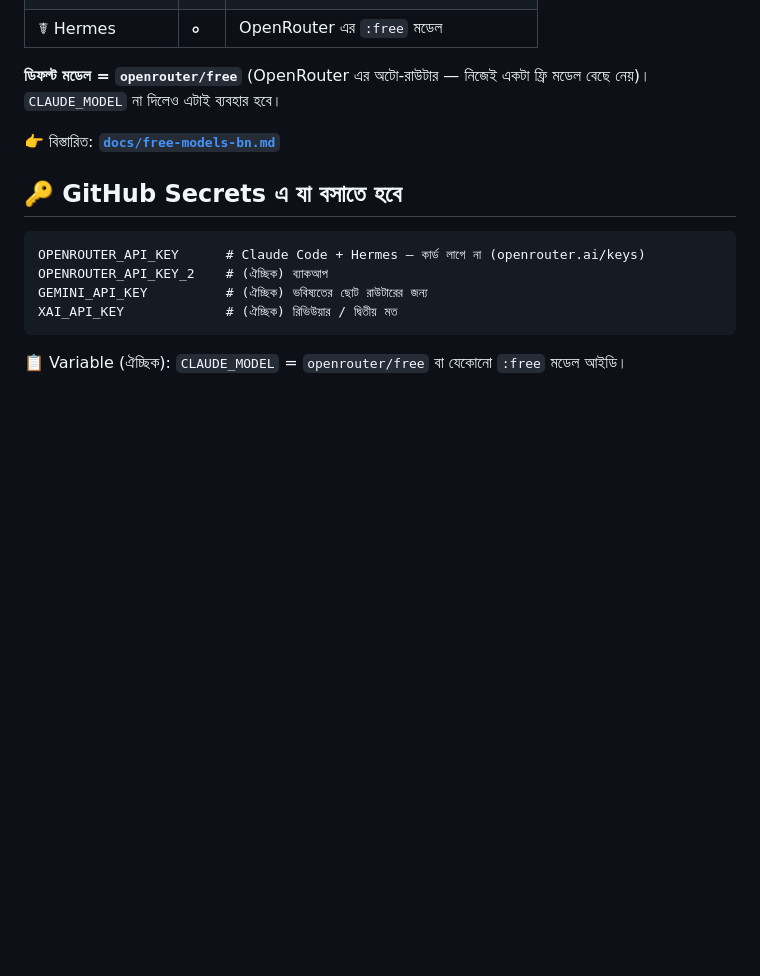
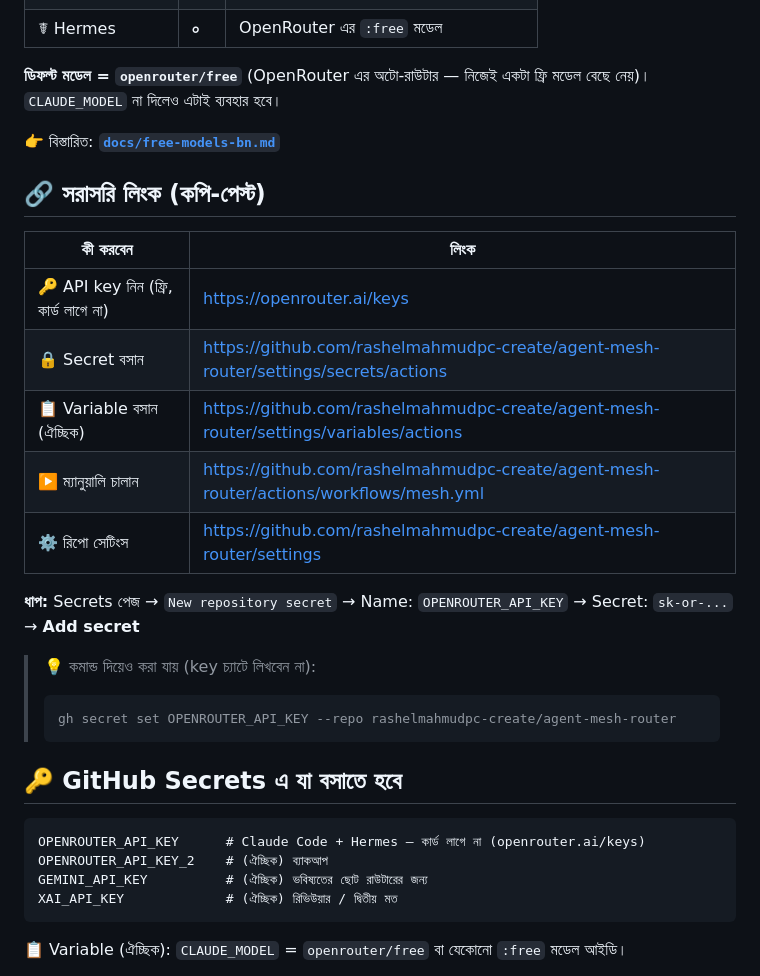
Before and after one commit to rashelmahmudpc-create/agent-mesh-router, a Markdown page: README.md, the part around the change. Rendered like a GitHub page; blank space fills up the shorter version.

Commit message:
docs: direct setup links for secrets, variables and workflow runs
Co-authored-by: arena-agent <297053741+arena-agent@users.noreply.github.com>

````diff
--- a/README.md
+++ b/README.md
@@ -109,6 +109,23 @@ Hermes ও বাকিরা = **কর্মী**। বিস্তারি
 
 👉 বিস্তারিত: **[`docs/free-models-bn.md`](docs/free-models-bn.md)**
 
+## 🔗 সরাসরি লিংক (কপি-পেস্ট)
+
+| কী করবেন | লিংক |
+|---|---|
+| 🔑 API key নিন (ফ্রি, কার্ড লাগে না) | https://openrouter.ai/keys |
+| 🔒 Secret বসান | https://github.com/rashelmahmudpc-create/agent-mesh-router/settings/secrets/actions |
+| 📋 Variable বসান (ঐচ্ছিক) | https://github.com/rashelmahmudpc-create/agent-mesh-router/settings/variables/actions |
+| ▶️ ম্যানুয়ালি চালান | https://github.com/rashelmahmudpc-create/agent-mesh-router/actions/workflows/mesh.yml |
+| ⚙️ রিপো সেটিংস | https://github.com/rashelmahmudpc-create/agent-mesh-router/settings |
+
+**ধাপ:** Secrets পেজ → `New repository secret` → Name: `OPENROUTER_API_KEY` → Secret: `sk-or-...` → **Add secret**
+
+> 💡 কমান্ড দিয়েও করা যায় (key চ্যাটে লিখবেন না):
+> ```bash
+> gh secret set OPENROUTER_API_KEY --repo rashelmahmudpc-create/agent-mesh-router
+> ```
+
 ## 🔑 GitHub Secrets এ যা বসাতে হবে
 
 ```
````
